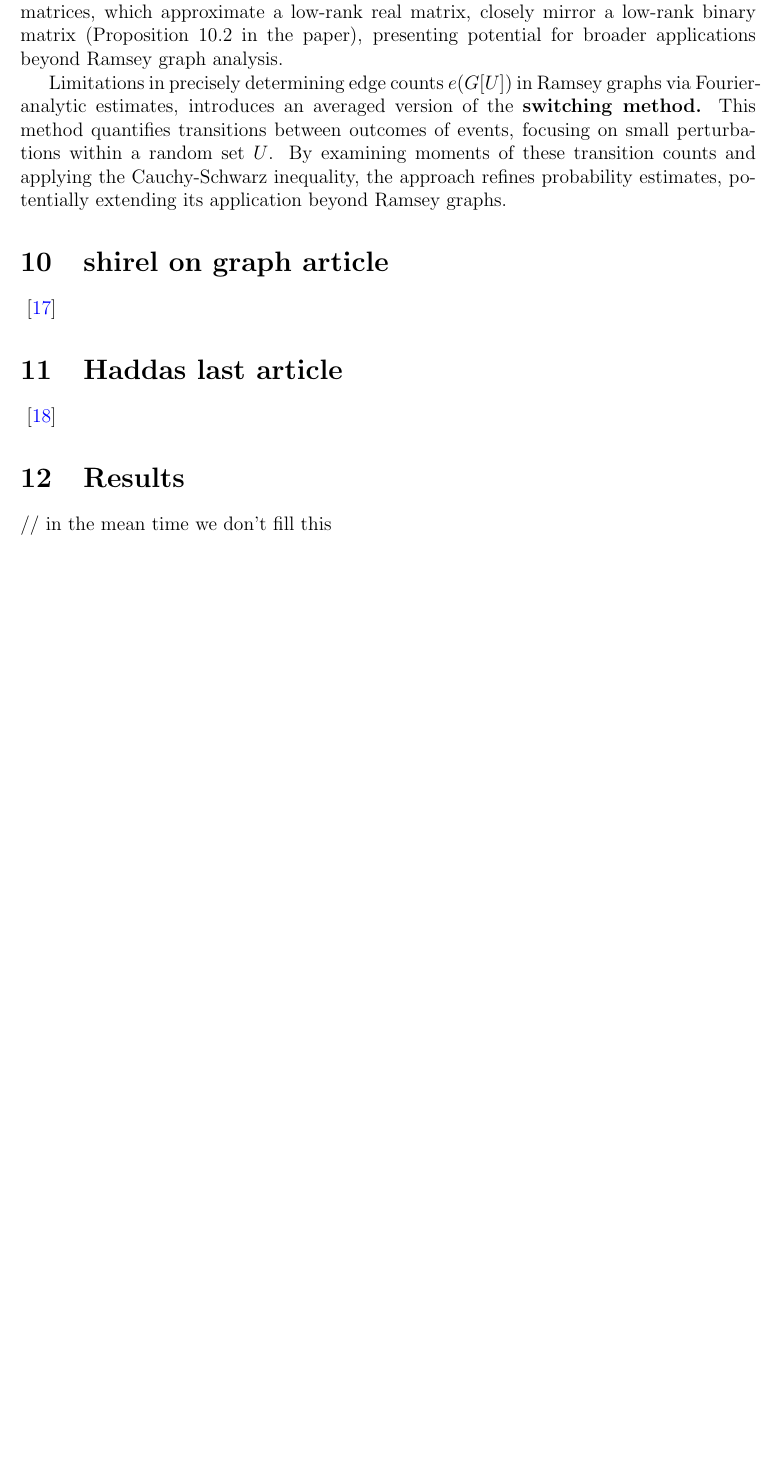
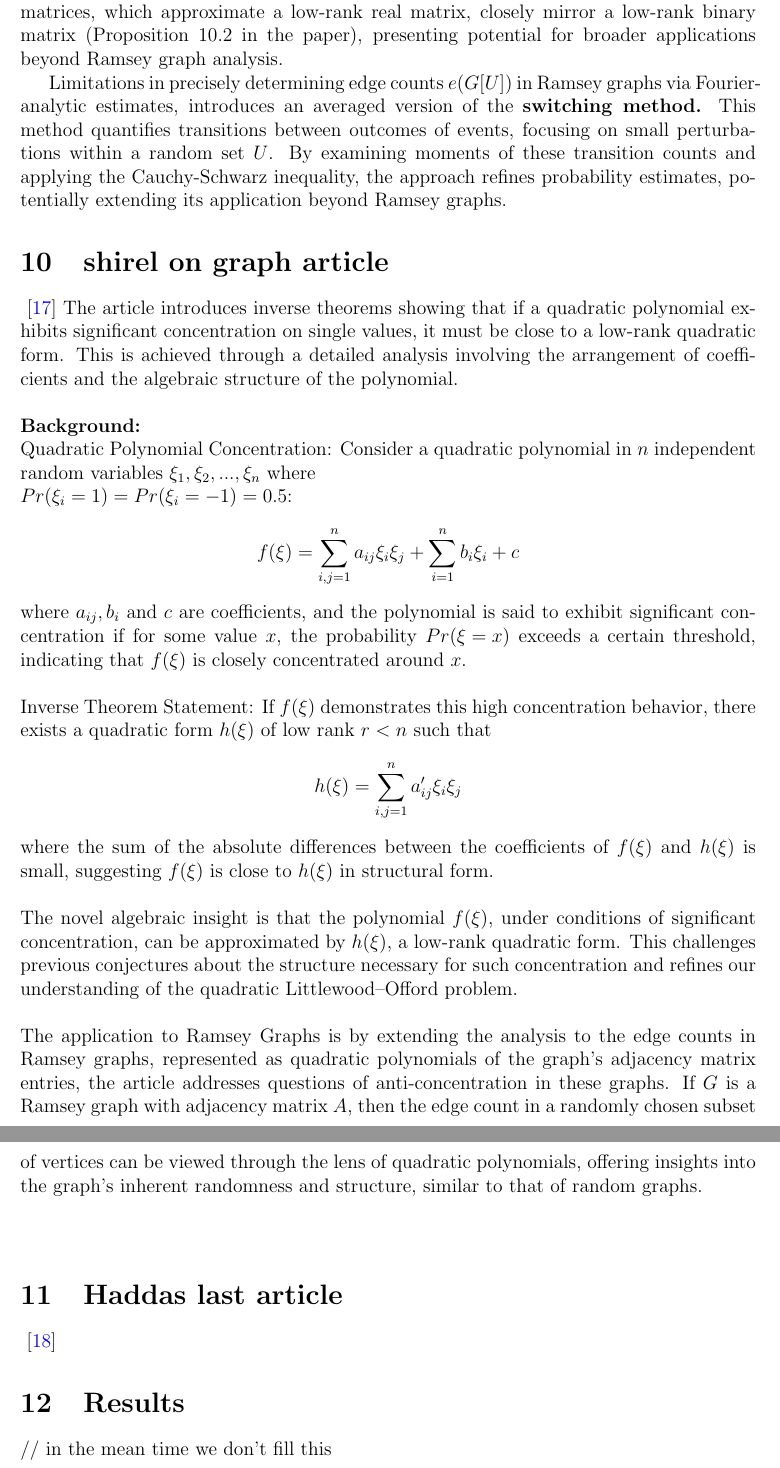
Before and after one commit to dolev146/Latex-Paper-Analyzing-Information-On-A-Massive-Scale, a LaTeX paper (document.tex, which reads sections/ShirelGraph.tex): part of page 6 of 8 before the commit and two parts of pages 6 and 7 of 9 after it, the two joined at a grey line, cut so that both start at the same text, the shorter picture padded with empty space. Compiled offline with pdfLaTeX.

Commit message:
Update ShirelGraph.tex (#9)

```diff
--- a/sections/ShirelGraph.tex
+++ b/sections/ShirelGraph.tex
@@ -1,3 +1,16 @@
 
 
 ~\cite{kwan2019algebraic}
+The article introduces inverse theorems showing that if a quadratic polynomial exhibits significant concentration on single values, it must be close to a low-rank quadratic form. This is achieved through a detailed analysis involving the arrangement of coefficients and the algebraic structure of the polynomial.\\\newline
+\textbf{Background:}\\
+Quadratic Polynomial Concentration: Consider a quadratic polynomial in ${n}$ independent random variables ${\xi_1, \xi_2,...,\xi_n}$ where\\${Pr(\xi_i=1)=Pr(\xi_i=-1)=0.5}$:
+$${f(\xi)=\sum_{i,j=1}^{n} a_{ij} \xi_i \xi_j + \sum_{i=1}^{n} b_i \xi_i + c}$$
+where ${a_{ij},b_i}$ and ${c}$ are coefficients, and the polynomial is said to exhibit significant concentration if for some value ${x}$, the probability ${Pr(\xi=x)}$ exceeds a certain threshold, indicating that ${f(\xi)}$ is closely concentrated around ${x}$.\\\newline
+Inverse Theorem Statement: If ${f(\xi)}$ demonstrates this high concentration behavior, there exists a quadratic form ${h(\xi)}$ of low rank ${r < n}$ such that
+$${h(\xi) = \sum_{i,j=1}^{n} a'_{ij} \xi_i \xi_j
+}$$
+where the sum of the absolute differences between the coefficients of ${f(\xi)}$ and ${h(\xi)}$ is small, suggesting ${f(\xi)}$ is close to ${h(\xi)}$ in structural form.
+\\\newline
+The novel algebraic insight is that the polynomial ${f(\xi)}$, under conditions of significant concentration, can be approximated by ${h(\xi)}$, a low-rank quadratic form. This challenges previous conjectures about the structure necessary for such concentration and refines our understanding of the quadratic Littlewood–Offord problem.\\\newline
+The application to Ramsey Graphs is by extending the analysis to the edge counts in Ramsey graphs, represented as quadratic polynomials of the graph's adjacency matrix entries, the article addresses questions of anti-concentration in these graphs. If ${G}$ is a Ramsey graph with adjacency matrix
+${A}$, then the edge count in a randomly chosen subset of vertices can be viewed through the lens of quadratic polynomials, offering insights into the graph's inherent randomness and structure, similar to that of random graphs.\\\newline
```
